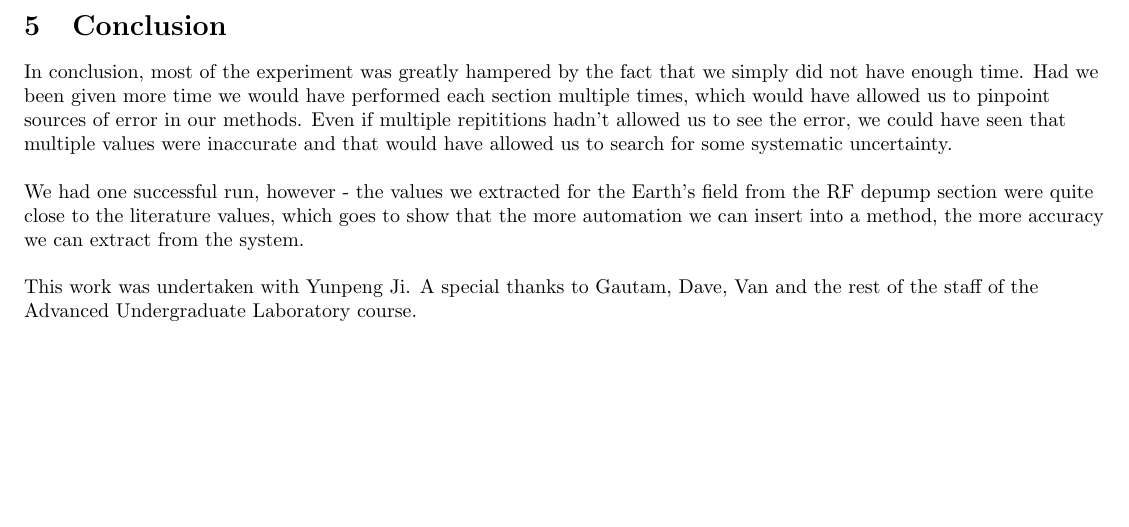
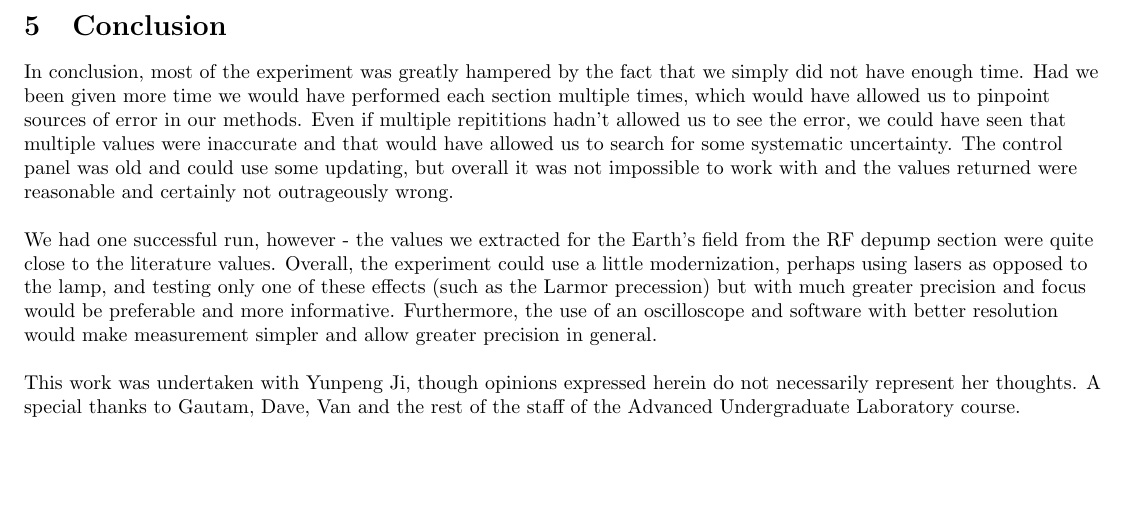
Before and after one commit to bzcheeseman/phys211, a LaTeX paper (Optical_Pumping/report/report.tex): part of page 10 of 11, cut so that both start at the same text, the shorter picture padded with empty space. Compiled offline with pdfLaTeX.

Commit message:
added some stuff to conclusion

```diff
--- a/Optical_Pumping/report/report.tex
+++ b/Optical_Pumping/report/report.tex
@@ -280,15 +280,15 @@
 
 
 \section{Conclusion}%%%%%%%%%%%%%%%%%%%%%%%%%%%%%%%%%%%%%%%%%%%%%%%%%%%%%%%%%%%
-  In conclusion, most of the experiment was greatly hampered by the fact that we simply did not have enough time.  Had we been given more time we would have performed each section multiple times, which would have allowed us to pinpoint sources of error in our methods.  Even if multiple repititions hadn't allowed us to see the error, we could have seen that multiple values were inaccurate and that would have allowed us to search for some systematic uncertainty.
+  In conclusion, most of the experiment was greatly hampered by the fact that we simply did not have enough time.  Had we been given more time we would have performed each section multiple times, which would have allowed us to pinpoint sources of error in our methods.  Even if multiple repititions hadn't allowed us to see the error, we could have seen that multiple values were inaccurate and that would have allowed us to search for some systematic uncertainty.  The control panel was old and could use some updating, but overall it was not impossible to work with and the values returned were reasonable and certainly not outrageously wrong.
 
   \hspace{.25cm}
 
-  We had one successful run, however - the values we extracted for the Earth's field from the RF depump section were quite close to the literature values, which goes to show that the more automation we can insert into a method, the more accuracy we can extract from the system.
+  We had one successful run, however - the values we extracted for the Earth's field from the RF depump section were quite close to the literature values.  Overall, the experiment could use a little modernization, perhaps using lasers as opposed to the lamp, and testing only one of these effects (such as the Larmor precession) but with much greater precision and focus would be preferable and more informative.  Furthermore, the use of an oscilloscope and software with better resolution would make measurement simpler and allow greater precision in general.
 
   \hspace{.25cm}
 
-  This work was undertaken with Yunpeng Ji.  A special thanks to Gautam, Dave, Van and the rest of the staff of the Advanced Undergraduate Laboratory course.
+  This work was undertaken with Yunpeng Ji, though opinions expressed herein do not necessarily represent her thoughts.  A special thanks to Gautam, Dave, Van and the rest of the staff of the Advanced Undergraduate Laboratory course.
 \begin{thebibliography}{10}
   \bibitem{NOAA}
     NOAA Magnetic Field Calculators. \\ http://www.ngdc.noaa.gov/geomag-web/\#igrfwmm
```
Also changed, not shown: Optical_Pumping/report/report.pdf.
